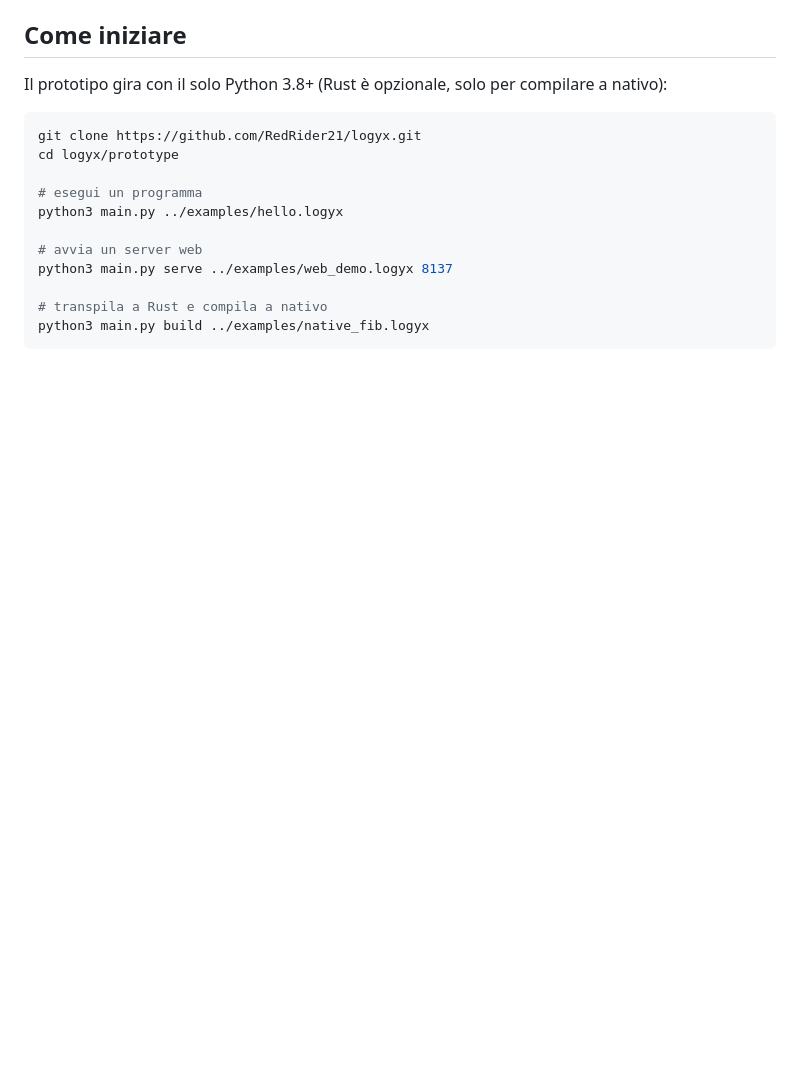
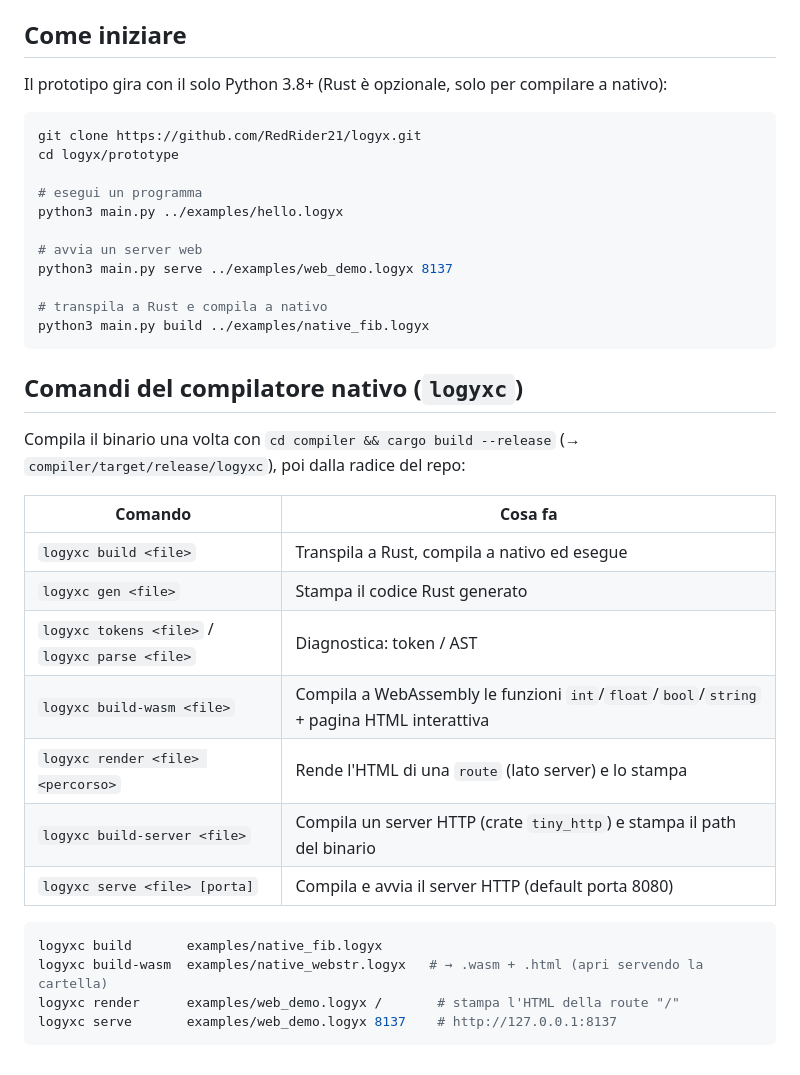
Before and after one commit to RedRider21/logyx, a Markdown page: README.md, the part around the change. Rendered like a GitHub page; blank space fills up the shorter version.

Commit message:
README: elenco dei comandi del compilatore nativo logyxc
Aggiunge la tabella dei comandi di 'logyxc' con quelli nuovi: build, gen,
tokens/parse, build-wasm (WebAssembly), render e build-server/serve (server
HTTP tiny_http), con esempi d'uso.

````diff
--- a/README.md
+++ b/README.md
@@ -100,3 +100,25 @@ python3 main.py serve ../examples/web_demo.logyx 8137
 # transpila a Rust e compila a nativo
 python3 main.py build ../examples/native_fib.logyx
 ```
+
+## Comandi del compilatore nativo (`logyxc`)
+
+Compila il binario una volta con `cd compiler && cargo build --release`
+(→ `compiler/target/release/logyxc`), poi dalla radice del repo:
+
+| Comando | Cosa fa |
+|---|---|
+| `logyxc build <file>` | Transpila a Rust, compila a nativo ed esegue |
+| `logyxc gen <file>` | Stampa il codice Rust generato |
+| `logyxc tokens <file>` / `logyxc parse <file>` | Diagnostica: token / AST |
+| `logyxc build-wasm <file>` | Compila a WebAssembly le funzioni `int`/`float`/`bool`/`string` + pagina HTML interattiva |
+| `logyxc render <file> <percorso>` | Rende l'HTML di una `route` (lato server) e lo stampa |
+| `logyxc build-server <file>` | Compila un server HTTP (crate `tiny_http`) e stampa il path del binario |
+| `logyxc serve <file> [porta]` | Compila e avvia il server HTTP (default porta 8080) |
+
+```bash
+logyxc build       examples/native_fib.logyx
+logyxc build-wasm  examples/native_webstr.logyx   # → .wasm + .html (apri servendo la cartella)
+logyxc render      examples/web_demo.logyx /       # stampa l'HTML della route "/"
+logyxc serve       examples/web_demo.logyx 8137    # http://127.0.0.1:8137
+```
````
